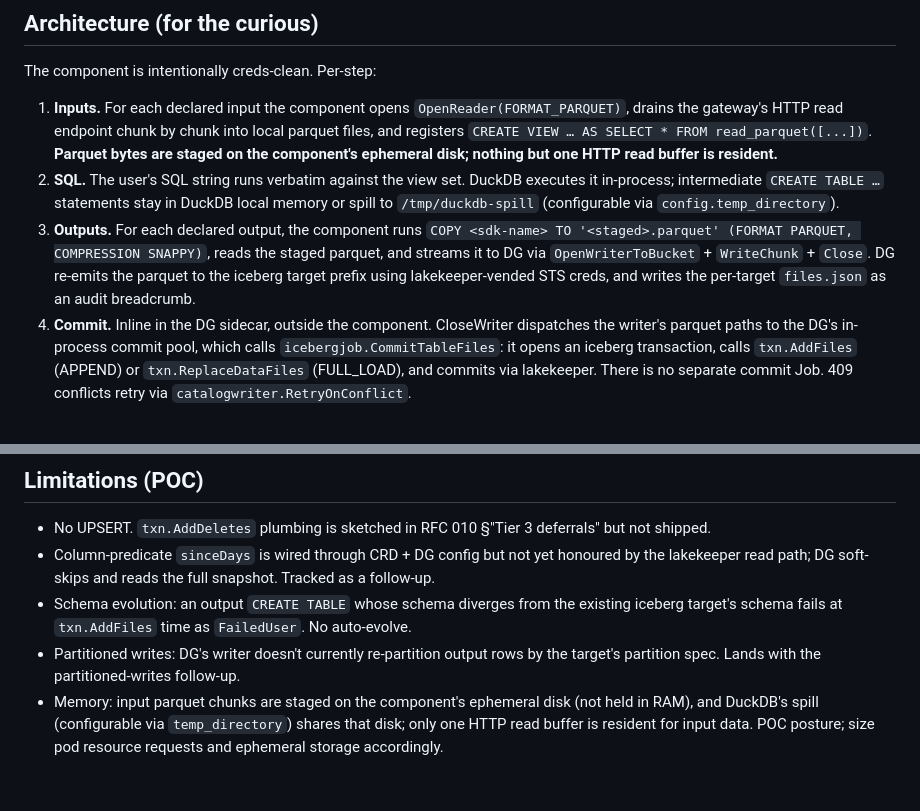
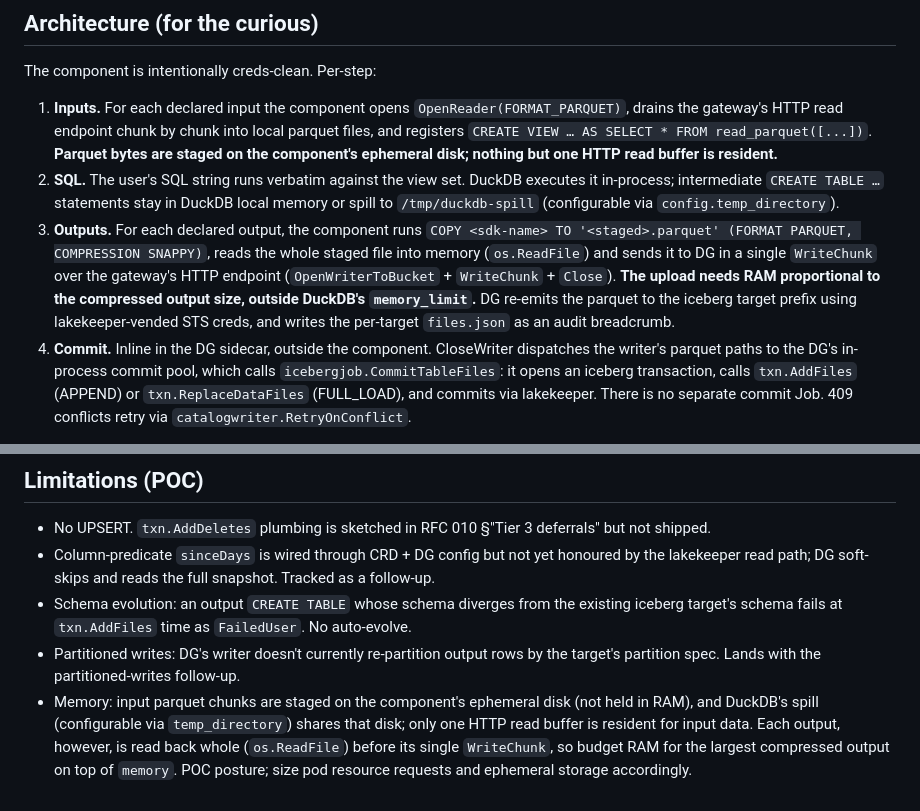
Before and after one commit to kacurez/datuplet, a Markdown page: components/sql-transform/README.md, 2 parts joined by grey strips. Drawn GitHub-style.

Commit message:
docs: sql-transform overview and output-memory wording (Codex Task 6 findings)
Co-Authored-By: Claude Fable 5.1 <noreply@anthropic.com>

```diff
--- a/components/sql-transform/README.md
+++ b/components/sql-transform/README.md
@@ -182,7 +182,7 @@ The component is intentionally creds-clean. Per-step:
 
 1. **Inputs.** For each declared input the component opens `OpenReader(FORMAT_PARQUET)`, drains the gateway's HTTP read endpoint chunk by chunk into local parquet files, and registers `CREATE VIEW … AS SELECT * FROM read_parquet([...])`. **Parquet bytes are staged on the component's ephemeral disk; nothing but one HTTP read buffer is resident.**
 2. **SQL.** The user's SQL string runs verbatim against the view set. DuckDB executes it in-process; intermediate `CREATE TABLE …` statements stay in DuckDB local memory or spill to `/tmp/duckdb-spill` (configurable via `config.temp_directory`).
-3. **Outputs.** For each declared output, the component runs `COPY <sdk-name> TO '<staged>.parquet' (FORMAT PARQUET, COMPRESSION SNAPPY)`, reads the staged parquet, and streams it to DG via `OpenWriterToBucket` + `WriteChunk` + `Close`. DG re-emits the parquet to the iceberg target prefix using lakekeeper-vended STS creds, and writes the per-target `files.json` as an audit breadcrumb.
+3. **Outputs.** For each declared output, the component runs `COPY <sdk-name> TO '<staged>.parquet' (FORMAT PARQUET, COMPRESSION SNAPPY)`, reads the whole staged file into memory (`os.ReadFile`) and sends it to DG in a single `WriteChunk` over the gateway's HTTP endpoint (`OpenWriterToBucket` + `WriteChunk` + `Close`). **The upload needs RAM proportional to the compressed output size, outside DuckDB's `memory_limit`.** DG re-emits the parquet to the iceberg target prefix using lakekeeper-vended STS creds, and writes the per-target `files.json` as an audit breadcrumb.
 4. **Commit.** Inline in the DG sidecar, outside the component. CloseWriter dispatches the writer's parquet paths to the DG's in-process commit pool, which calls `icebergjob.CommitTableFiles`: it opens an iceberg transaction, calls `txn.AddFiles` (APPEND) or `txn.ReplaceDataFiles` (FULL_LOAD), and commits via lakekeeper. There is no separate commit Job. 409 conflicts retry via `catalogwriter.RetryOnConflict`.
 
 The component process never holds production S3 credentials; DG's `pkg/catalogwriter/VendedCreds` handles per-table STS scoping + auto-refresh at 50%-elapsed TTL.
@@ -212,4 +212,4 @@ config:
 - Column-predicate `sinceDays` is wired through CRD + DG config but not yet honoured by the lakekeeper read path; DG soft-skips and reads the full snapshot. Tracked as a follow-up.
 - Schema evolution: an output `CREATE TABLE` whose schema diverges from the existing iceberg target's schema fails at `txn.AddFiles` time as `FailedUser`. No auto-evolve.
 - Partitioned writes: DG's writer doesn't currently re-partition output rows by the target's partition spec. Lands with the partitioned-writes follow-up.
-- Memory: input parquet chunks are staged on the component's ephemeral disk (not held in RAM), and DuckDB's spill (configurable via `temp_directory`) shares that disk; only one HTTP read buffer is resident for input data. POC posture; size pod resource requests and ephemeral storage accordingly.
+- Memory: input parquet chunks are staged on the component's ephemeral disk (not held in RAM), and DuckDB's spill (configurable via `temp_directory`) shares that disk; only one HTTP read buffer is resident for input data. Each output, however, is read back whole (`os.ReadFile`) before its single `WriteChunk`, so budget RAM for the largest compressed output on top of `memory`. POC posture; size pod resource requests and ephemeral storage accordingly.
```
Also changed, not shown: docs/components.md (+5 -4 lines).
